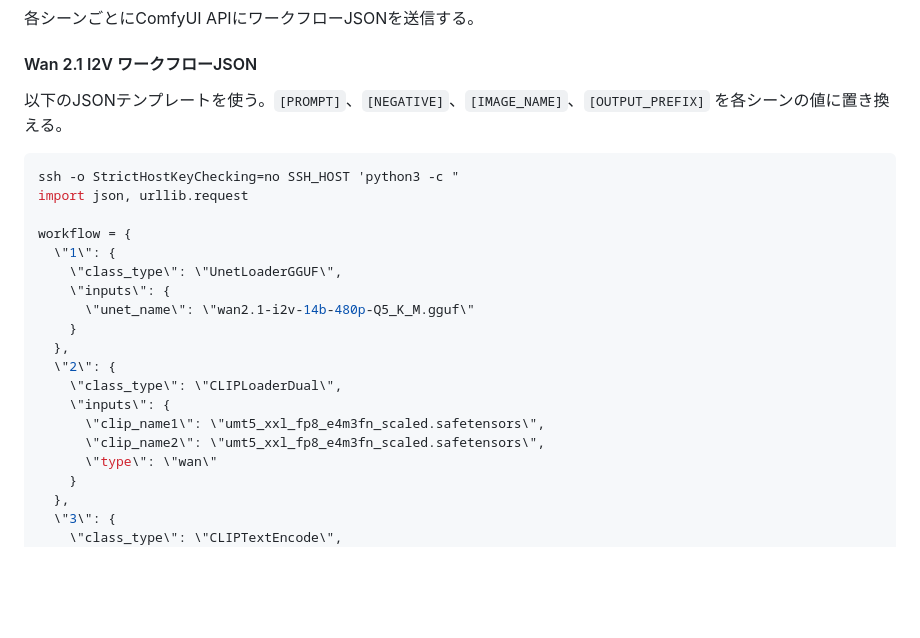
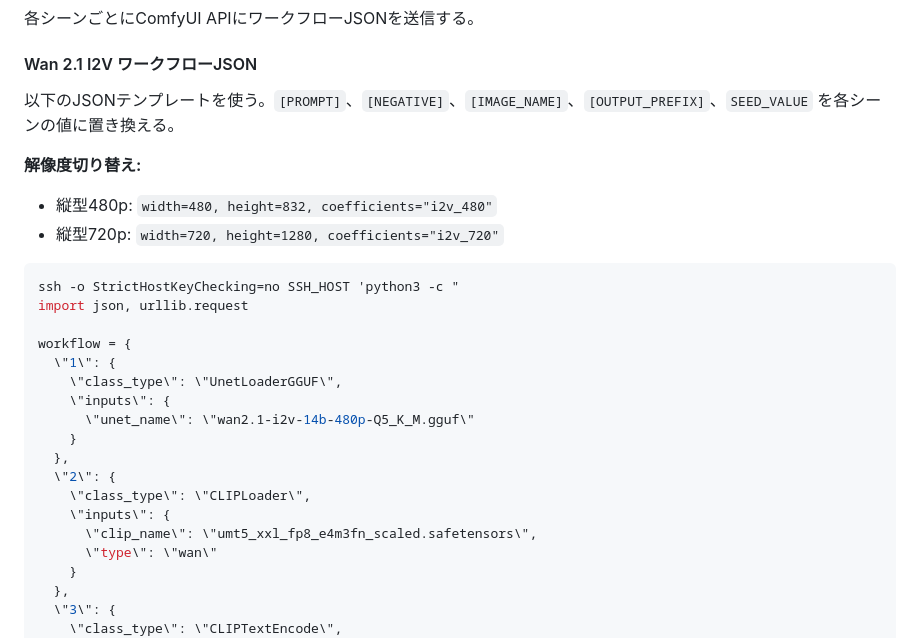
Before and after one commit to keeeeeNinja/OssMovieAIz, a Markdown page: skills/wan-video/SKILL.md, the part around one of its changes. Drawn GitHub-style; blank space fills up the shorter version.

````diff
--- a/skills/wan-video/SKILL.md
+++ b/skills/wan-video/SKILL.md
@@ -297,7 +297,11 @@ scp -o StrictHostKeyChecking=no -P [PORT] -i ~/.ssh/id_ed25519 \
 
 #### Wan 2.1 I2V ワークフローJSON
 
-以下のJSONテンプレートを使う。`[PROMPT]`、`[NEGATIVE]`、`[IMAGE_NAME]`、`[OUTPUT_PREFIX]` を各シーンの値に置き換える。
+以下のJSONテンプレートを使う。`[PROMPT]`、`[NEGATIVE]`、`[IMAGE_NAME]`、`[OUTPUT_PREFIX]`、`SEED_VALUE` を各シーンの値に置き換える。
+
+**解像度切り替え:**
+- 縦型480p: `width=480, height=832, coefficients="i2v_480"`
+- 縦型720p: `width=720, height=1280, coefficients="i2v_720"`
 
 ```bash
 ssh -o StrictHostKeyChecking=no SSH_HOST 'python3 -c "
@@ -311,10 +315,9 @@ workflow = {
     }
   },
   \"2\": {
-    \"class_type\": \"CLIPLoaderDual\",
+    \"class_type\": \"CLIPLoader\",
     \"inputs\": {
-      \"clip_name1\": \"umt5_xxl_fp8_e4m3fn_scaled.safetensors\",
-      \"clip_name2\": \"umt5_xxl_fp8_e4m3fn_scaled.safetensors\",
+      \"clip_name\": \"umt5_xxl_fp8_e4m3fn_scaled.safetensors\",
       \"type\": \"wan\"
     }
   },
````
Also changed, not shown: other parts of skills/wan-video/SKILL.md (+60 -35 lines), Wan用プロンプトのコツ.md (added, +32 -0 lines), pod起動コマンド.md (added, +1 -0 lines).
